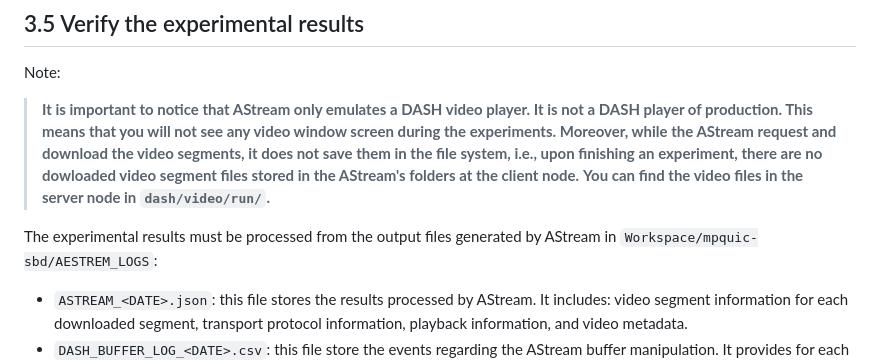
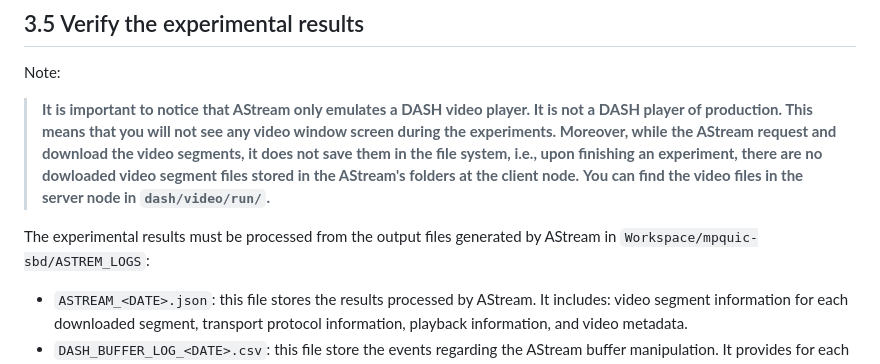
Before and after one commit to thomaswpp/mpquic-sbd, a Markdown page: README.md, the part around the change. Drawn GitHub-style.

```diff
--- a/README.md
+++ b/README.md
@@ -104,7 +104,7 @@ Note:
 > **It is important to notice that AStream only emulates a DASH video player. It is not a DASH player of production. This means that you will not see any video window screen during the experiments. Moreover, while the AStream request and download the video segments, it does not save them in the file system, i.e., upon finishing an experiment, there are no dowloaded video segment files stored in the AStream's folders at the client node.**
 > **You can find the video files in the server node in `dash/video/run/`.**
 
-The experimental results must be processed from the output files generated by AStream in `Workspace/mpquic-sbd/AESTREM_LOGS`:
+The experimental results must be processed from the output files generated by AStream in `Workspace/mpquic-sbd/ASTREM_LOGS`:
 
 * `ASTREAM_<DATE>.json`: this file stores the results processed by AStream. It includes: video segment information for each downloaded segment, transport protocol information, playback information, and video metadata.
 * `DASH_BUFFER_LOG_<DATE>.csv`: this file store the events regarding the AStream buffer manipulation. It provides for each event: epoch time, current playback time, current buffer size, current playback state,	action	bitrate.
```
